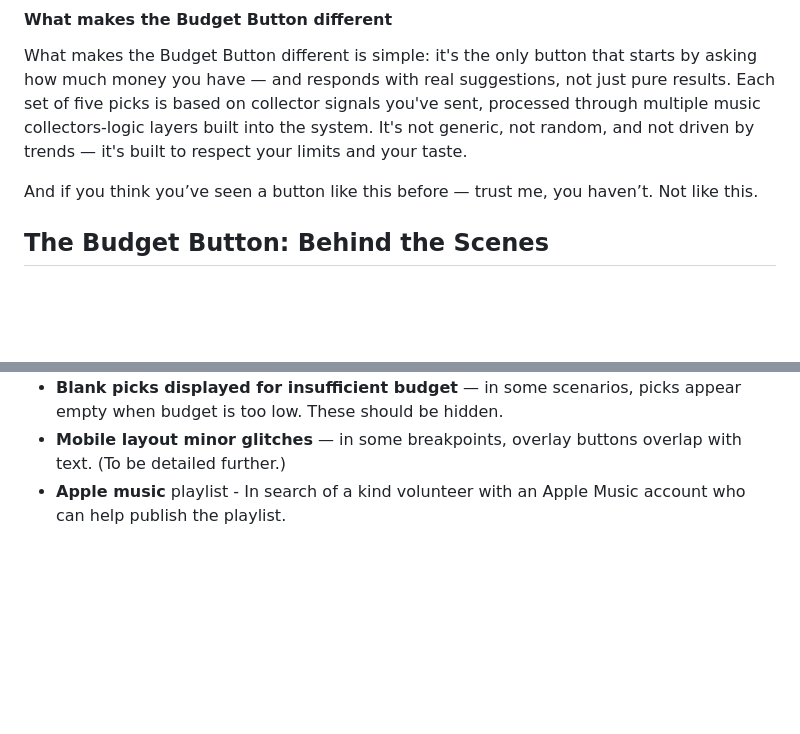
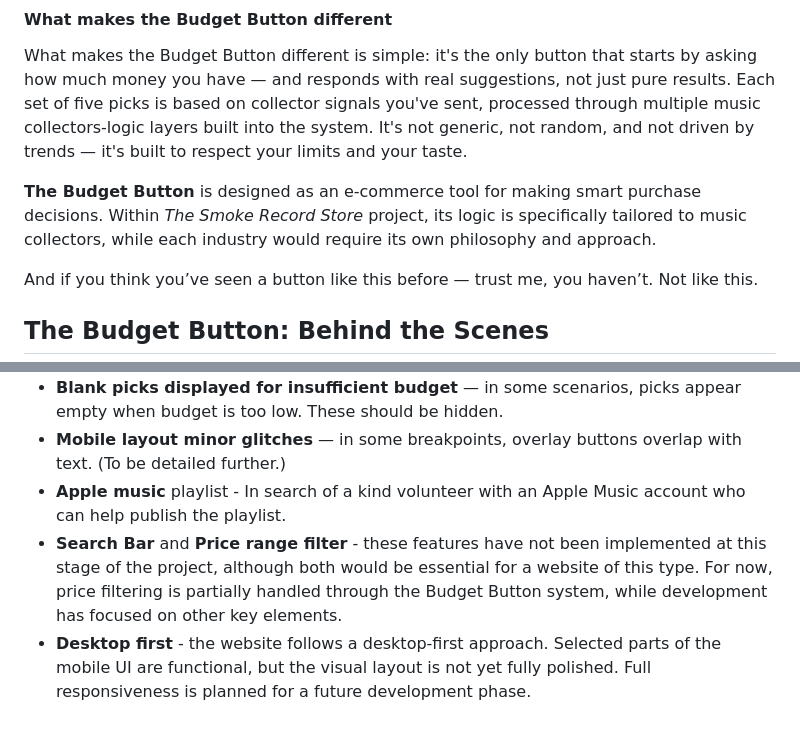
Before and after one commit to DjordjePetrovic014/the-smoke-record-store, a Markdown page: README.md, 2 parts joined by grey strips. GitHub-like rendering; blank space fills up the shorter version.

Commit message:
README text added

```diff
--- a/README.md
+++ b/README.md
@@ -34,6 +34,8 @@ It starts where it matters most: with your budget — and makes you want to come
 #### What makes the Budget Button different
 
 What makes the Budget Button different is simple: it's the only button that starts by asking how much money you have — and responds with real suggestions, not just pure results. Each set of five picks is based on collector signals you've sent, processed through multiple music collectors-logic layers built into the system. It's not generic, not random, and not driven by trends — it's built to respect your limits and your taste.
+
+**The Budget Button** is designed as an e-commerce tool for making smart purchase decisions. Within _The Smoke Record Store_ project, its logic is specifically tailored to music collectors, while each industry would require its own philosophy and approach.
 
 And if you think you’ve seen a button like this before — trust me, you haven’t. Not like this.
 
@@ -846,3 +848,5 @@ The project is still evolving, and several known issues have been identified. Th
 - **Blank picks displayed for insufficient budget** — in some scenarios, picks appear empty when budget is too low. These should be hidden.
 - **Mobile layout minor glitches** — in some breakpoints, overlay buttons overlap with text. (To be detailed further.)
 - **Apple music** playlist - In search of a kind volunteer with an Apple Music account who can help publish the playlist.
+- **Search Bar** and **Price range filter** - these features have not been implemented at this stage of the project, although both would be essential for a website of this type. For now, price filtering is partially handled through the Budget Button system, while development has focused on other key elements.
+- **Desktop first** - the website follows a desktop-first approach. Selected parts of the mobile UI are functional, but the visual layout is not yet fully polished. Full responsiveness is planned for a future development phase.
```
